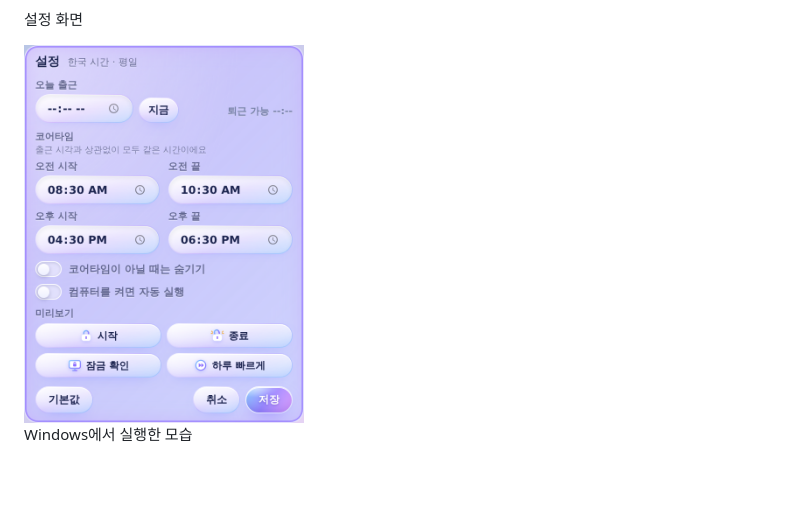
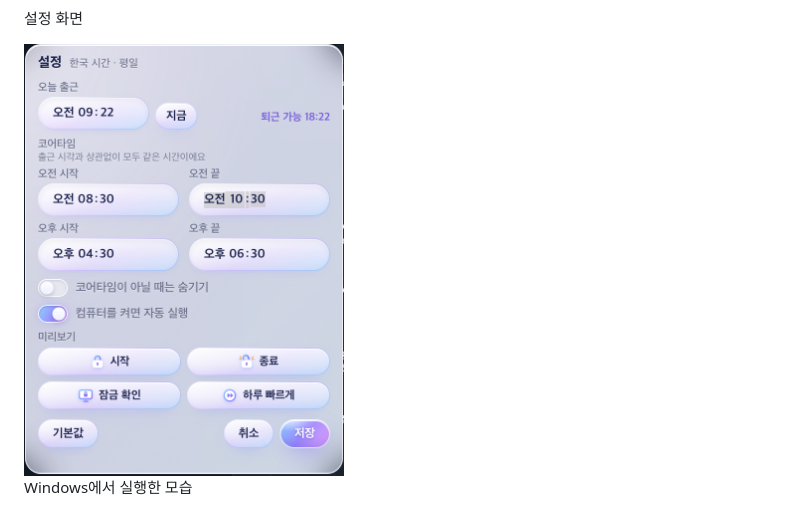
Before and after one commit to darams4863/core-timer, a Markdown page: README.md, the part around the change. GitHub-like rendering; pictures changed too: docs/mac-settings.png (added); blank space fills up the shorter version.

Commit message:
README: 설정 화면 이미지 추가

```diff
--- a/README.md
+++ b/README.md
@@ -56,7 +56,7 @@
 
 설정 화면
 
-<img src="docs/settings.png" width="280" alt="설정 화면" />
+<img src="docs/mac-settings.png" width="320" alt="설정 화면 (macOS)" />
 
 Windows에서 실행한 모습
 
```
Also changed, not shown: docs/mac-end.png (added), docs/mac-menu.png (added), docs/mac-start.png (added).
